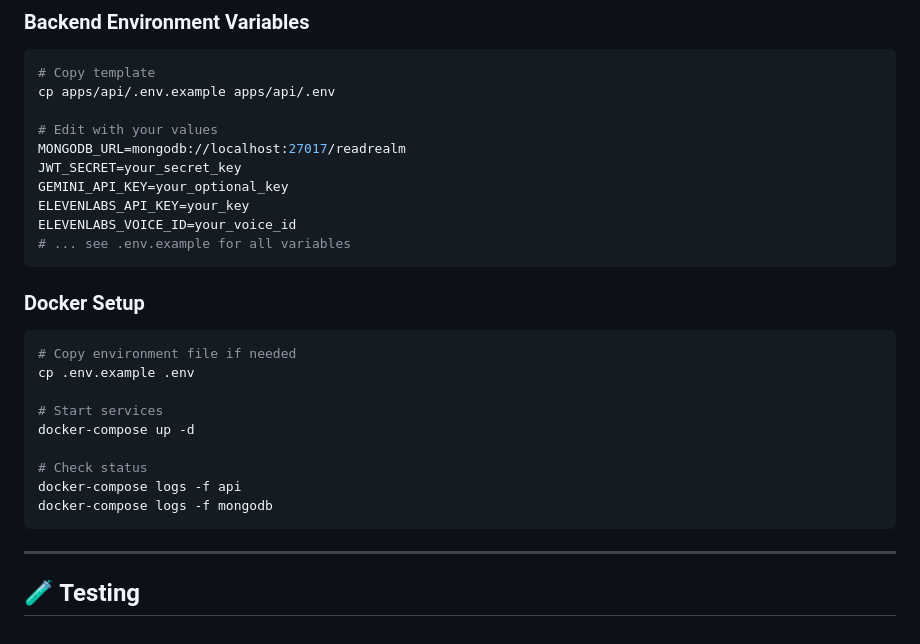
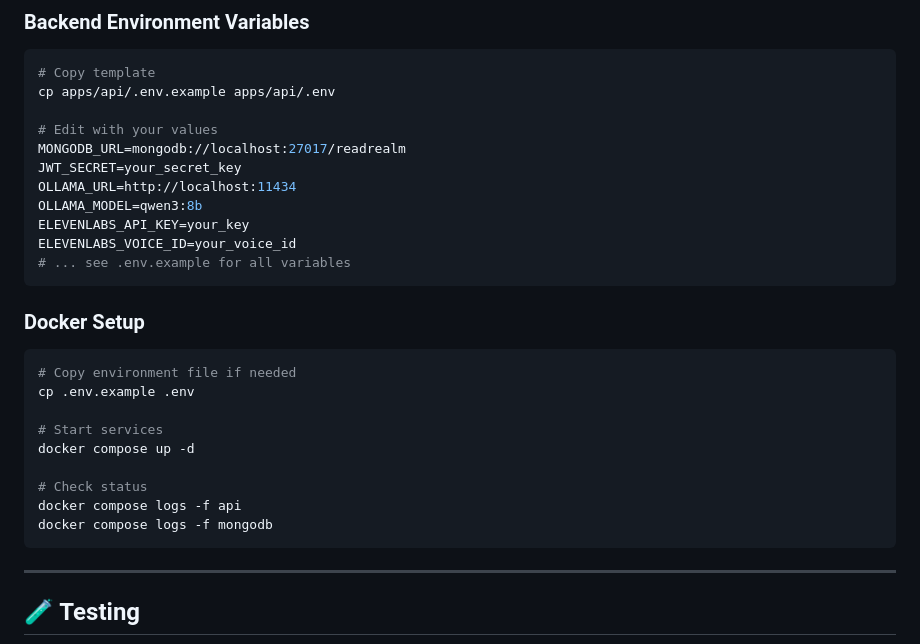
Before and after one commit to aliammari1/readrealm, a Markdown page: QUICKSTART.md, the part around the change. Drawn GitHub-style.

Commit message:
docs: use Ollama and current Docker commands

````diff
--- a/QUICKSTART.md
+++ b/QUICKSTART.md
@@ -107,7 +107,8 @@ cp apps/api/.env.example apps/api/.env
 # Edit with your values
 MONGODB_URL=mongodb://localhost:27017/readrealm
 JWT_SECRET=your_secret_key
-GEMINI_API_KEY=your_optional_key
+OLLAMA_URL=http://localhost:11434
+OLLAMA_MODEL=qwen3:8b
 ELEVENLABS_API_KEY=your_key
 ELEVENLABS_VOICE_ID=your_voice_id
 # ... see .env.example for all variables
@@ -120,11 +121,11 @@ ELEVENLABS_VOICE_ID=your_voice_id
 cp .env.example .env
 
 # Start services
-docker-compose up -d
+docker compose up -d
 
 # Check status
-docker-compose logs -f api
-docker-compose logs -f mongodb
+docker compose logs -f api
+docker compose logs -f mongodb
 ```
 
 ---
````
